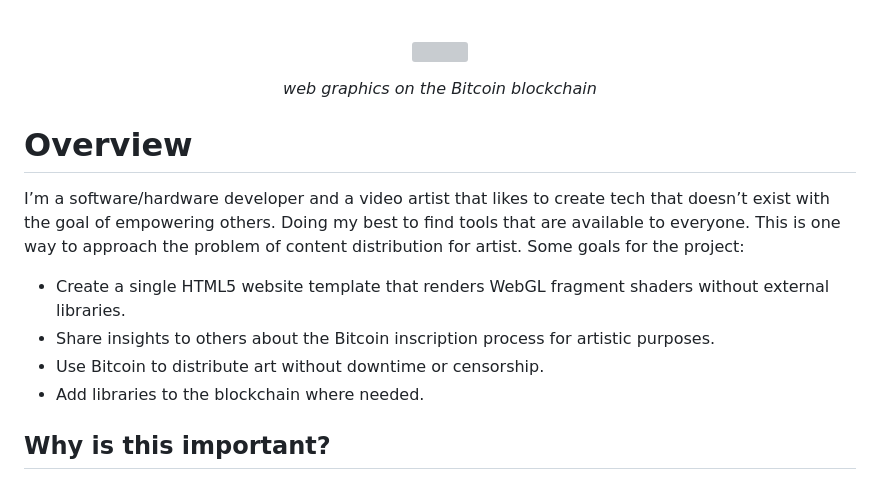
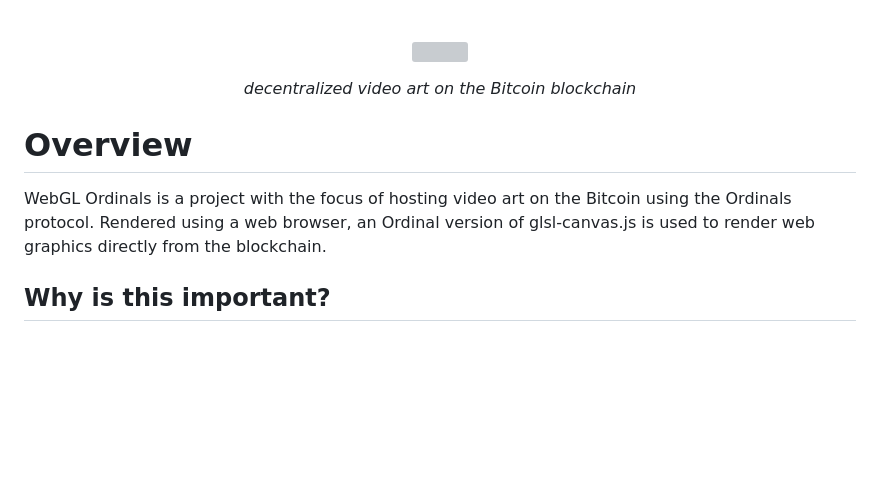
Before and after one commit to vondas-network/webglo, a Markdown page: README.md, the part around the change. Rendered like a GitHub page; blank space fills up the shorter version; grey boxes are pictures that could not be loaded.

```diff
--- a/README.md
+++ b/README.md
@@ -2,15 +2,10 @@
   <img height="60%" width="60%" src="https://github.com/cskonopka/WebGL-Ordinals/blob/main/webglo.png?raw=true"/>
 </h3>
 
-<p align="center"><em>web graphics on the Bitcoin blockchain</em></p>
+<p align="center"><em>decentralized video art on the Bitcoin blockchain</em></p>
 
 # Overview
-I’m a software/hardware developer and a video artist that likes to create tech that doesn’t exist with the goal of empowering others. Doing my best to find tools that are available to everyone. This is one way to approach the problem of content distribution for artist. Some goals for the project:
-
-- Create a single HTML5 website template that renders WebGL fragment shaders without external libraries.
-- Share insights to others about the Bitcoin inscription process for artistic purposes.
-- Use Bitcoin to distribute art without downtime or censorship.
-- Add libraries to the blockchain where needed.
+WebGL Ordinals is a project with the focus of hosting video art on the Bitcoin using the Ordinals protocol. Rendered using a web browser, an Ordinal version of glsl-canvas.js is used to render web graphics directly from the blockchain.
 
 ## Why is this important?
 
```
